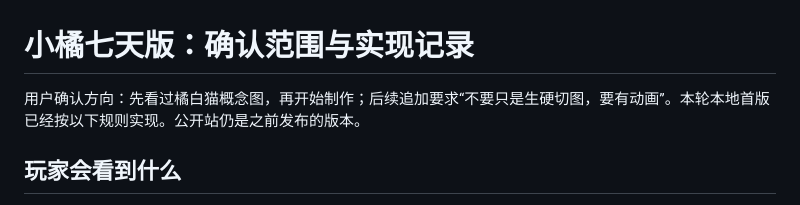
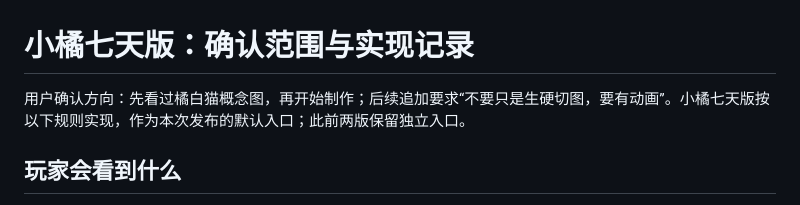
Before and after one commit to zhouzixuan2333/maimen-life-simulator, a Markdown page: docs/CAT_DESIGN.md, the part around the change. GitHub-like rendering.

```diff
--- a/docs/CAT_DESIGN.md
+++ b/docs/CAT_DESIGN.md
@@ -1,6 +1,6 @@
 # 小橘七天版：确认范围与实现记录
 
-用户确认方向：先看过橘白猫概念图，再开始制作；后续追加要求“不要只是生硬切图，要有动画”。本轮本地首版已经按以下规则实现。公开站仍是之前发布的版本。
+用户确认方向：先看过橘白猫概念图，再开始制作；后续追加要求“不要只是生硬切图，要有动画”。小橘七天版按以下规则实现，作为本次发布的默认入口；此前两版保留独立入口。
 
 ## 玩家会看到什么
 
```
Also changed, not shown: README.md (+5 -3 lines), docs/DEVELOPMENT.md (+6 -0 lines).
